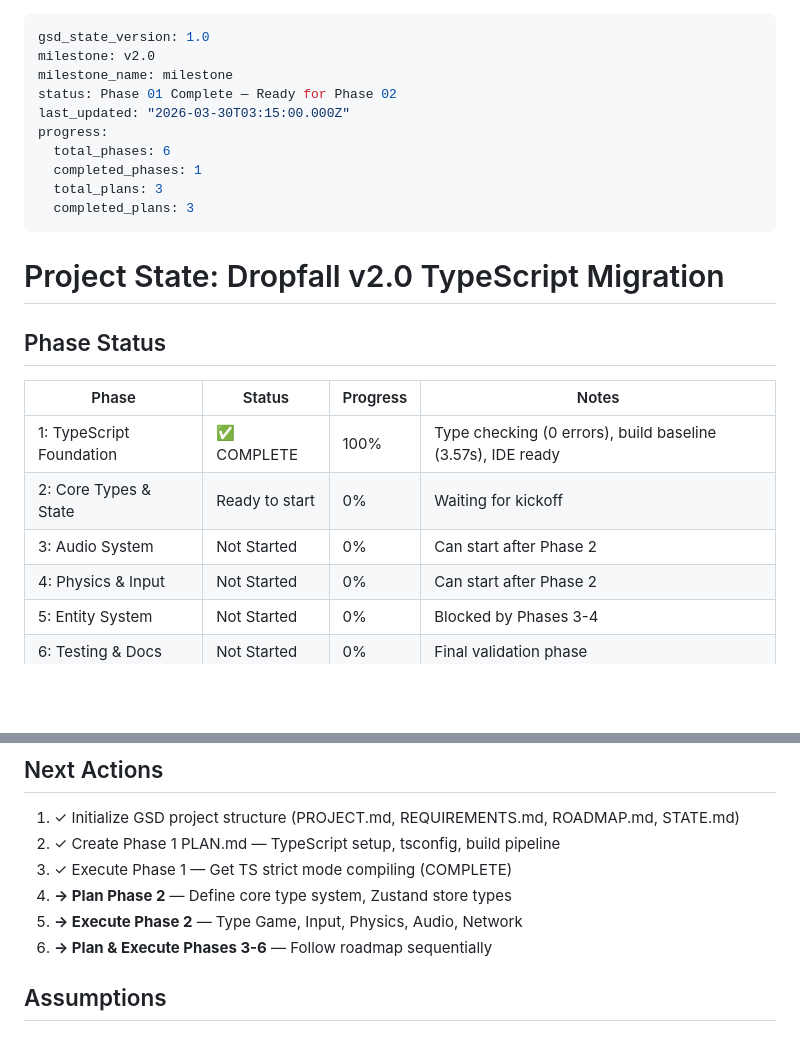
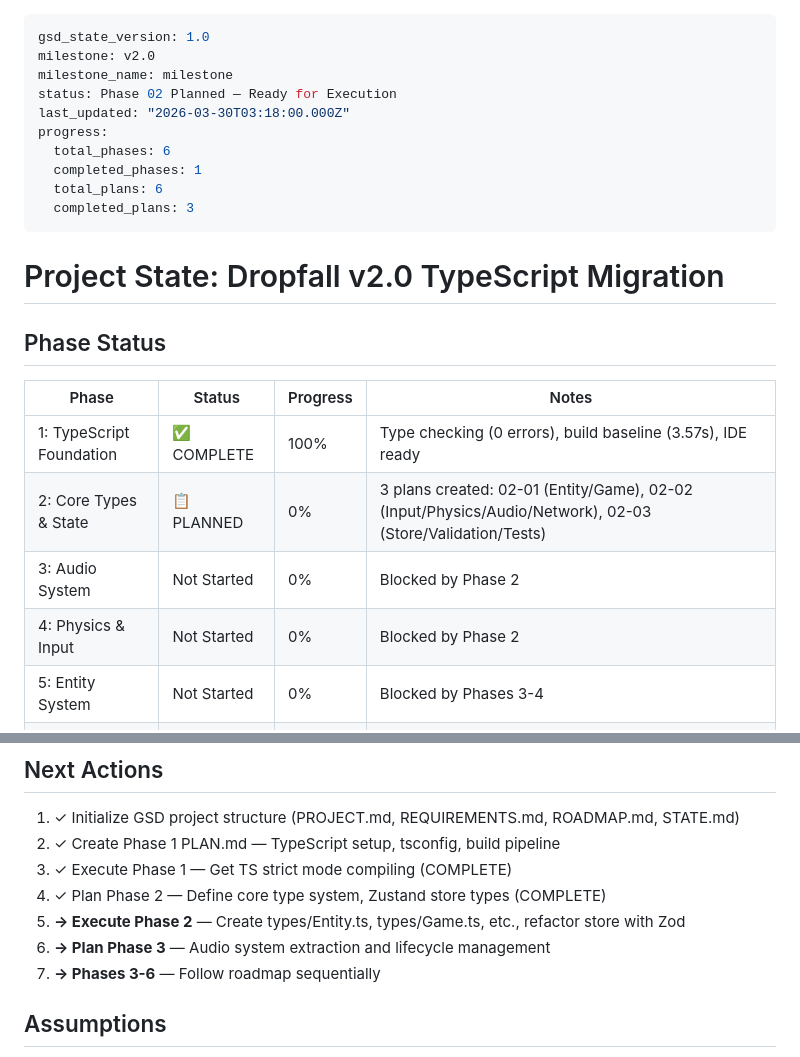
Before and after one commit to paulparton/dropfall, a Markdown page: .planning/STATE.md, 2 parts joined by grey strips. Rendered like a GitHub page; blank space fills up the shorter version.

```diff
--- a/.planning/STATE.md
+++ b/.planning/STATE.md
@@ -2,12 +2,12 @@
 gsd_state_version: 1.0
 milestone: v2.0
 milestone_name: milestone
-status: Phase 01 Complete — Ready for Phase 02
-last_updated: "2026-03-30T03:15:00.000Z"
+status: Phase 02 Planned — Ready for Execution
+last_updated: "2026-03-30T03:18:00.000Z"
 progress:
   total_phases: 6
   completed_phases: 1
-  total_plans: 3
+  total_plans: 6
   completed_plans: 3
 ---
 
@@ -18,9 +18,9 @@ progress:
 | Phase | Status | Progress | Notes |
 |-------|--------|----------|-------|
 | 1: TypeScript Foundation | ✅ COMPLETE | 100% | Type checking (0 errors), build baseline (3.57s), IDE ready |
-| 2: Core Types & State | Ready to start | 0% | Waiting for kickoff |
-| 3: Audio System | Not Started | 0% | Can start after Phase 2 |
-| 4: Physics & Input | Not Started | 0% | Can start after Phase 2 |
+| 2: Core Types & State | 📋 PLANNED | 0% | 3 plans created: 02-01 (Entity/Game), 02-02 (Input/Physics/Audio/Network), 02-03 (Store/Validation/Tests) |
+| 3: Audio System | Not Started | 0% | Blocked by Phase 2 |
+| 4: Physics & Input | Not Started | 0% | Blocked by Phase 2 |
 | 5: Entity System | Not Started | 0% | Blocked by Phases 3-4 |
 | 6: Testing & Docs | Not Started | 0% | Final validation phase |
 
@@ -49,9 +49,10 @@ progress:
 1. ✓ Initialize GSD project structure (PROJECT.md, REQUIREMENTS.md, ROADMAP.md, STATE.md)
 2. ✓ Create Phase 1 PLAN.md — TypeScript setup, tsconfig, build pipeline
 3. ✓ Execute Phase 1 — Get TS strict mode compiling (COMPLETE)
-4. **→ Plan Phase 2** — Define core type system, Zustand store types
-5. **→ Execute Phase 2** — Type Game, Input, Physics, Audio, Network
-6. **→ Plan & Execute Phases 3-6** — Follow roadmap sequentially
+4. ✓ Plan Phase 2 — Define core type system, Zustand store types (COMPLETE)
+5. **→ Execute Phase 2** — Create types/Entity.ts, types/Game.ts, etc., refactor store with Zod
+6. **→ Plan Phase 3** — Audio system extraction and lifecycle management
+7. **→ Phases 3-6** — Follow roadmap sequentially
 
 ## Assumptions
 
```
Also changed, not shown: .planning/ROADMAP.md (+9 -2 lines).
